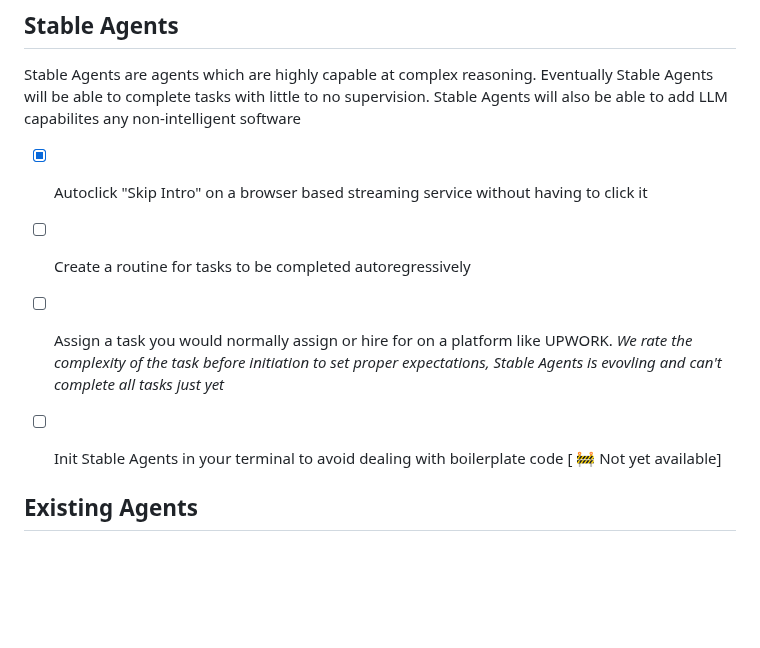
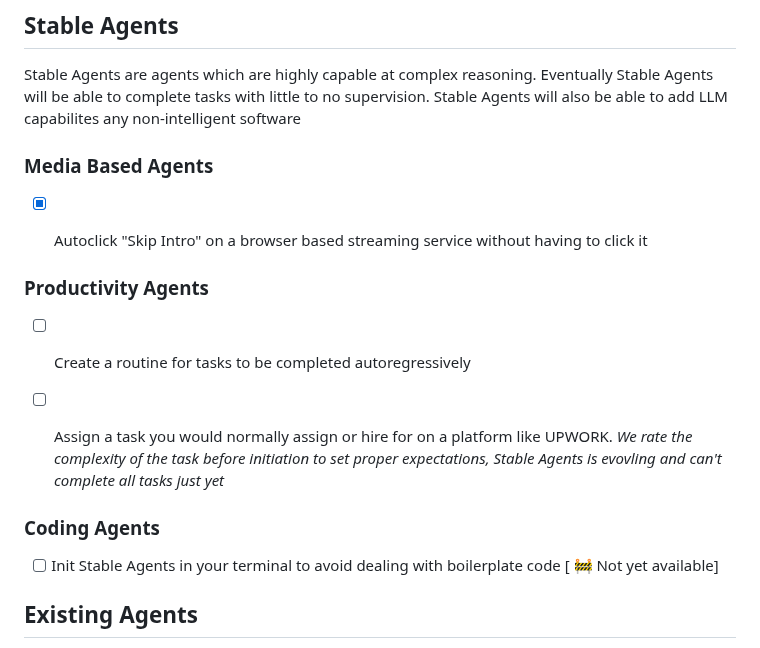
Before and after one commit to stableagents/stableagents, a Markdown page: README.md, the part around the change. Drawn GitHub-style; blank space fills up the shorter version.

Commit message:
dev: janitor commit

```diff
--- a/README.md
+++ b/README.md
@@ -26,11 +26,16 @@ Contributions to this list are welcome. Before submitting your suggestions, plea
 ## Stable Agents
 <p> Stable Agents are agents which are highly capable at complex reasoning. Eventually Stable Agents will be able to complete tasks with little to no supervision. Stable Agents will also be able to add LLM capabilites any non-intelligent software</p>
 
+### Media Based Agents
 - [X] Autoclick "Skip Intro" on a browser based streaming service without having to click it
 
+
+### Productivity Agents
 - [ ] Create a routine for tasks to be completed autoregressively
 
 - [ ] Assign a task you would normally assign or hire for on a platform like UPWORK. <i>We rate the complexity of the task before initiation to set proper expectations, Stable Agents is evovling and can't complete all tasks just yet</i>
+
+### Coding Agents
 
 - [ ] Init Stable Agents in your terminal to avoid dealing with boilerplate code [ 🚧 Not yet available]
 
```
